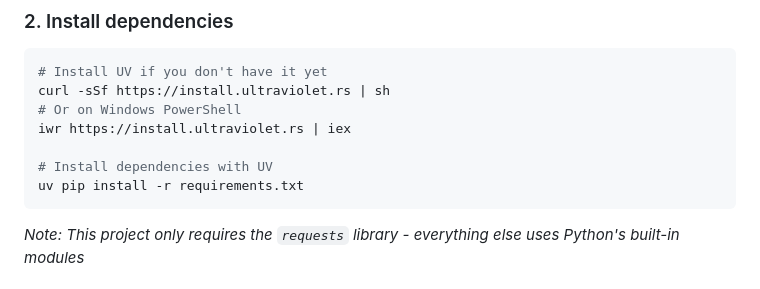
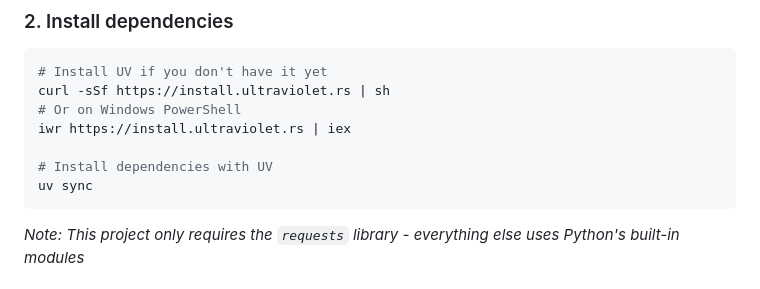
Before and after one commit to AtomicAlexD/rag_demo, a Markdown page: README.md, the part around the change. Rendered like a GitHub page.

Commit message:
Update installation instructions to use 'uv sync' for dependency installation

````diff
--- a/README.md
+++ b/README.md
@@ -48,7 +48,7 @@ curl -sSf https://install.ultraviolet.rs | sh
 iwr https://install.ultraviolet.rs | iex
 
 # Install dependencies with UV
-uv pip install -r requirements.txt
+uv sync
 ```
 
 *Note: This project only requires the `requests` library - everything else uses Python's built-in modules*
````
